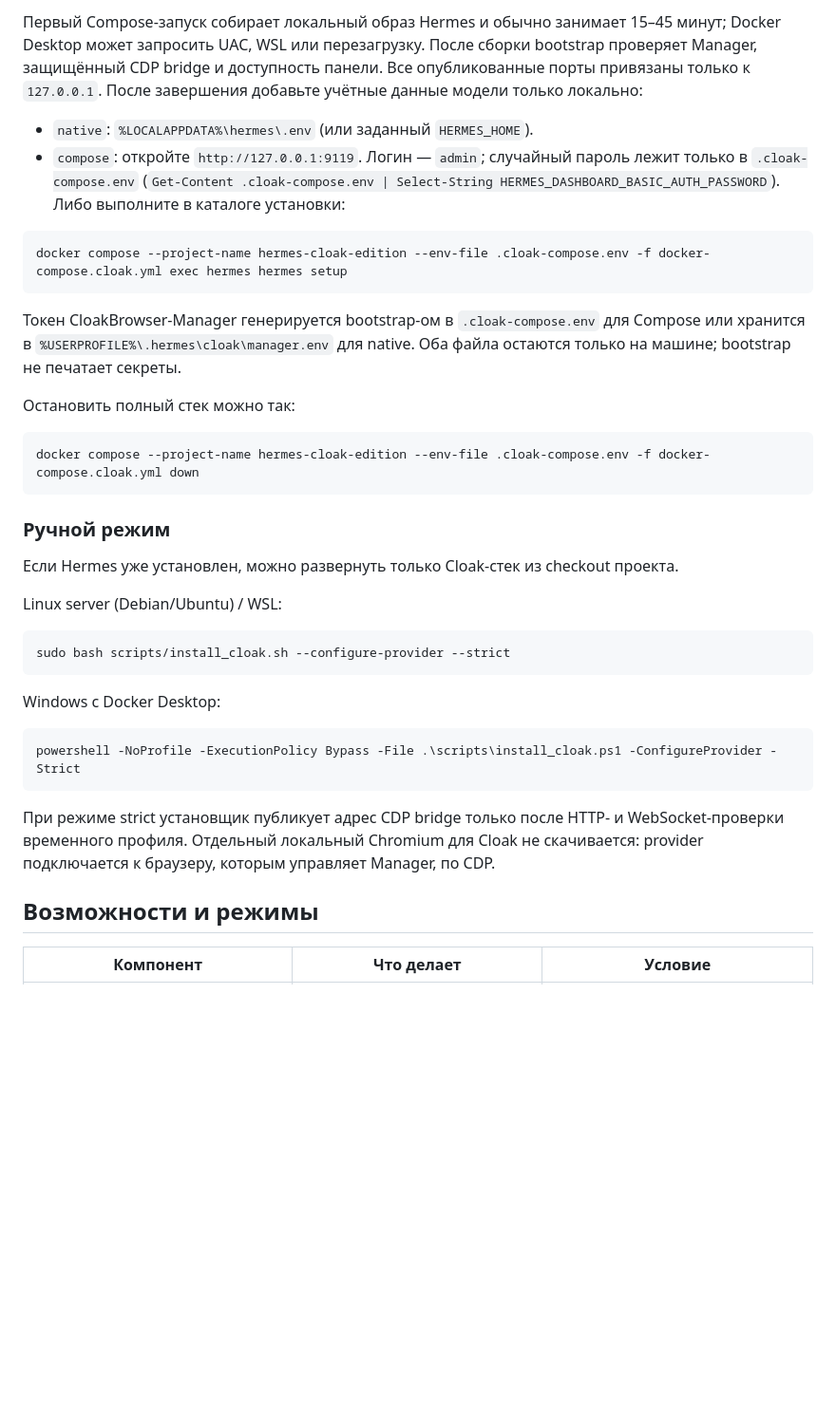
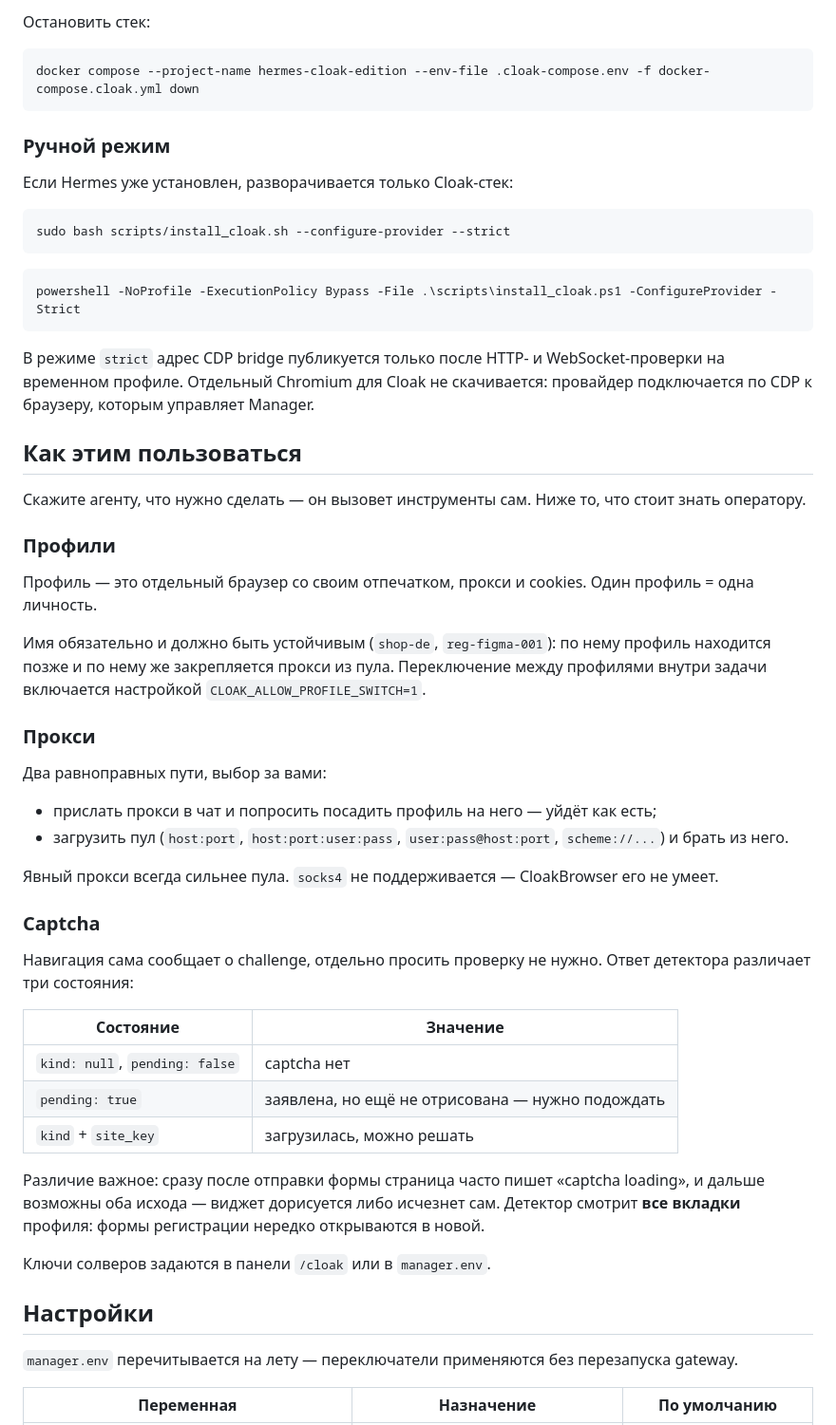
Before and after one commit to Iwakishirokoshu/Hermes-Unlocked-Cloak-Edition-0.19, a Markdown page: README.md, the part around one of its changes. Shown at 95% size. GitHub-like rendering; blank space fills up the shorter version.

```diff
--- a/README.md
+++ b/README.md
@@ -60,40 +53,60 @@ $u = "https://raw.githubusercontent.com/Iwakishirokoshu/Hermes-Unlocked-Cloak-Ed
 
-Первый Compose-запуск собирает локальный образ Hermes и обычно занимает 15–45 минут; Docker Desktop может запросить UAC, WSL или перезагрузку. После сборки bootstrap проверяет Manager, защищённый CDP bridge и доступность панели. Все опубликованные порты привязаны только к `127.0.0.1`.
-После завершения добавьте учётные данные модели только локально:
-
-- `native`: `%LOCALAPPDATA%\hermes\.env` (или заданный `HERMES_HOME`).
-- `compose`: откройте `http://127.0.0.1:9119`. Логин — `admin`; случайный пароль лежит только в `.cloak-compose.env` (`Get-Content .cloak-compose.env | Select-String HERMES_DASHBOARD_BASIC_AUTH_PASSWORD`). Либо выполните в каталоге установки:
-
-~~~powershell
-docker compose --project-name hermes-cloak-edition --env-file .cloak-compose.env -f docker-compose.cloak.yml exec hermes hermes setup
-~~~
-
-Токен CloakBrowser-Manager генерируется bootstrap-ом в `.cloak-compose.env` для Compose или хранится в `%USERPROFILE%\.hermes\cloak\manager.env` для native. Оба файла остаются только на машине; bootstrap не печатает секреты.
-
-Остановить полный стек можно так:
+Остановить стек:
 
 ~~~powershell
 docker compose --project-name hermes-cloak-edition --env-file .cloak-compose.env -f docker-compose.cloak.yml down
 ~~~
+
 ### Ручной режим
 
-Если Hermes уже установлен, можно развернуть только Cloak-стек из checkout проекта.
+Если Hermes уже установлен, разворачивается только Cloak-стек:
 
-Linux server (Debian/Ubuntu) / WSL:
-
-~~~
+~~~bash
 sudo bash scripts/install_cloak.sh --configure-provider --strict
 ~~~
 
-Windows с Docker Desktop:
-
-~~~
+~~~powershell
 powershell -NoProfile -ExecutionPolicy Bypass -File .\scripts\install_cloak.ps1 -ConfigureProvider -Strict
 ~~~
 
-При режиме strict установщик публикует адрес CDP bridge только после HTTP- и WebSocket-проверки временного профиля. Отдельный локальный Chromium для Cloak не скачивается: provider подключается к браузеру, которым управляет Manager, по CDP.
+В режиме `strict` адрес CDP bridge публикуется только после HTTP- и WebSocket-проверки на временном профиле. Отдельный Chromium для Cloak не скачивается: провайдер подключается по CDP к браузеру, которым управляет Manager.
 
-## Возможности и режимы
+## Как этим пользоваться
 
-| Компонент | Что делает | Условие |
+Скажите агенту, что нужно сделать — он вызовет инструменты сам. Ниже то, что стоит знать оператору.
+
+### Профили
+
+Профиль — это отдельный браузер со своим отпечатком, прокси и cookies. Один профиль = одна личность.
+
+Имя обязательно и должно быть устойчивым (`shop-de`, `reg-figma-001`): по нему профиль находится позже и по нему же закрепляется прокси из пула. Переключение между профилями внутри задачи включается настройкой `CLOAK_ALLOW_PROFILE_SWITCH=1`.
+
+### Прокси
+
+Два равноправных пути, выбор за вами:
+
+- прислать прокси в чат и попросить посадить профиль на него — уйдёт как есть;
+- загрузить пул (`host:port`, `host:port:user:pass`, `user:pass@host:port`, `scheme://...`) и брать из него.
+
+Явный прокси всегда сильнее пула. `socks4` не поддерживается — CloakBrowser его не умеет.
+
+### Captcha
+
+Навигация сама сообщает о challenge, отдельно просить проверку не нужно. Ответ детектора различает три состояния:
+
+| Состояние | Значение |
+| --- | --- |
+| `kind: null`, `pending: false` | captcha нет |
+| `pending: true` | заявлена, но ещё не отрисована — нужно подождать |
+| `kind` + `site_key` | загрузилась, можно решать |
+
+Различие важное: сразу после отправки формы страница часто пишет «captcha loading», и дальше возможны оба исхода — виджет дорисуется либо исчезнет сам. Детектор смотрит **все вкладки** профиля: формы регистрации нередко открываются в новой.
+
+Ключи солверов задаются в панели `/cloak` или в `manager.env`.
+
+## Настройки
+
+`manager.env` перечитывается на лету — переключатели применяются без перезапуска gateway.
+
+| Переменная | Назначение | По умолчанию |
 | --- | --- | --- |
```
Also changed, not shown: other parts of README.md (+81 -48 lines).
